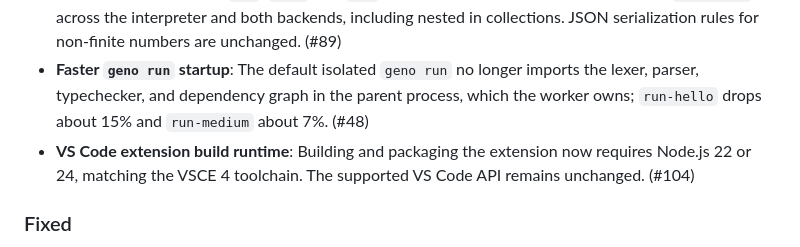
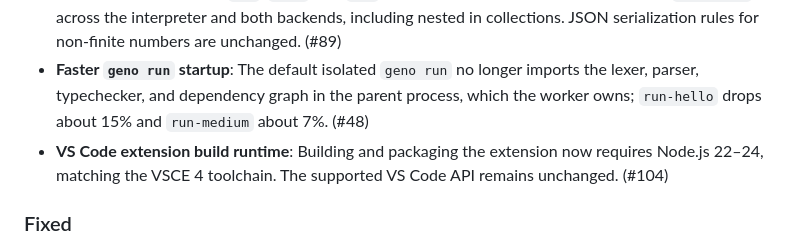
Before and after one commit to davidiach/geno-lang, a Markdown page: CHANGELOG.md, the part around the change. Rendered like a GitHub page.

Commit message:
docs(release): match the supported extension build range

```diff
--- a/CHANGELOG.md
+++ b/CHANGELOG.md
@@ -75,7 +75,7 @@ does the `geno.check()` embedding API unless a target is selected explicitly.
 - **Entrypoint results render in Geno syntax**: Compiled Python and the `geno run` result line now format `main()`'s value through the Geno formatter instead of Python's `repr`, so a `Bool` displays as `true` and a `List[String]` as `["a", "b"]`, matching the JavaScript backend. (#61)
 - **Non-finite float display**: `inf`, `-inf`, and `nan` now render identically in text output and `to_string` across the interpreter and both backends, including nested in collections. JSON serialization rules for non-finite numbers are unchanged. (#89)
 - **Faster `geno run` startup**: The default isolated `geno run` no longer imports the lexer, parser, typechecker, and dependency graph in the parent process, which the worker owns; `run-hello` drops about 15% and `run-medium` about 7%. (#48)
-- **VS Code extension build runtime**: Building and packaging the extension now requires Node.js 22 or 24, matching the VSCE 4 toolchain. The supported VS Code API remains unchanged. (#104)
+- **VS Code extension build runtime**: Building and packaging the extension now requires Node.js 22–24, matching the VSCE 4 toolchain. The supported VS Code API remains unchanged. (#104)
 
 ### Fixed
 
```
